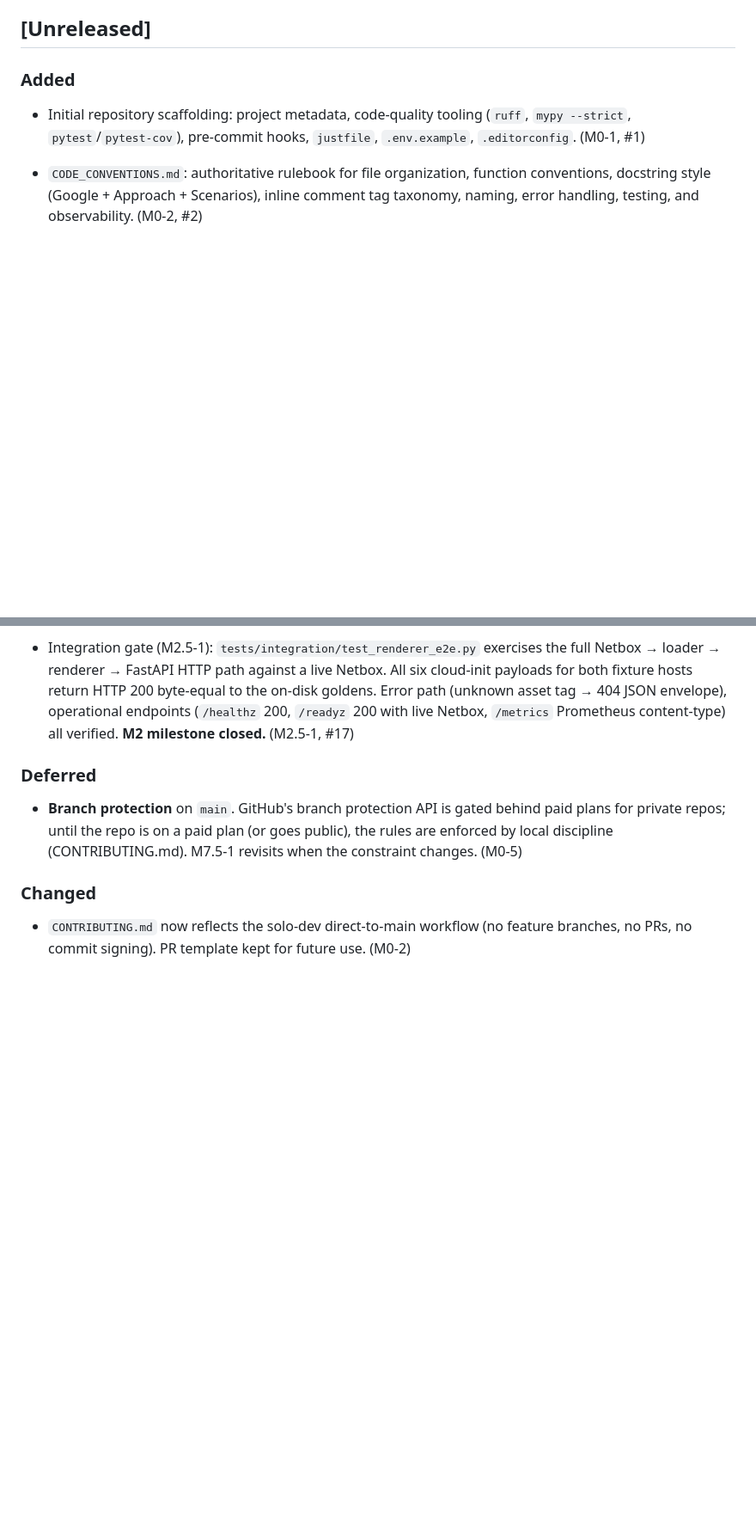
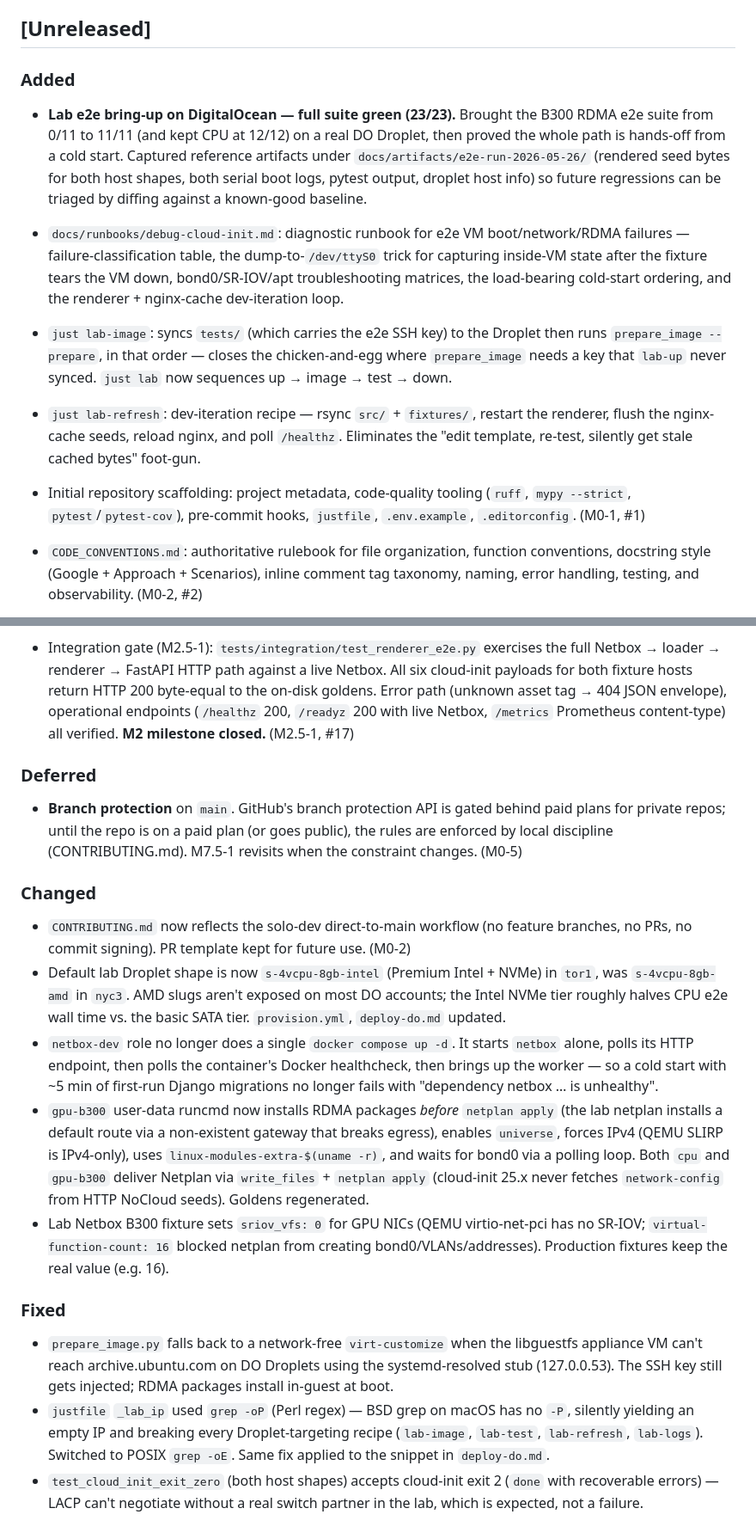
Before and after one commit to kg-aifabrik/host-config, a Markdown page: CHANGELOG.md, 2 parts joined by grey strips. Shown at 86% size. GitHub-like rendering; blank space fills up the shorter version.

```diff
--- a/CHANGELOG.md
+++ b/CHANGELOG.md
@@ -8,6 +8,27 @@ and this project adheres to [Semantic Versioning](https://semver.org/spec/v2.0.0
 ## [Unreleased]
 
 ### Added
+
+- **Lab e2e bring-up on DigitalOcean — full suite green (23/23).** Brought the
+  B300 RDMA e2e suite from 0/11 to 11/11 (and kept CPU at 12/12) on a real DO
+  Droplet, then proved the whole path is hands-off from a cold start. Captured
+  reference artifacts under `docs/artifacts/e2e-run-2026-05-26/` (rendered seed
+  bytes for both host shapes, both serial boot logs, pytest output, droplet
+  host info) so future regressions can be triaged by diffing against a
+  known-good baseline.
+- `docs/runbooks/debug-cloud-init.md`: diagnostic runbook for e2e VM
+  boot/network/RDMA failures — failure-classification table, the
+  dump-to-`/dev/ttyS0` trick for capturing inside-VM state after the fixture
+  tears the VM down, bond0/SR-IOV/apt troubleshooting matrices, the load-bearing
+  cold-start ordering, and the renderer + nginx-cache dev-iteration loop.
+- `just lab-image`: syncs `tests/` (which carries the e2e SSH key) to the
+  Droplet then runs `prepare_image --prepare`, in that order — closes the
+  chicken-and-egg where `prepare_image` needs a key that `lab-up` never synced.
+  `just lab` now sequences up → image → test → down.
+- `just lab-refresh`: dev-iteration recipe — rsync `src/` + `fixtures/`, restart
+  the renderer, flush the nginx-cache seeds, reload nginx, and poll `/healthz`.
+  Eliminates the "edit template, re-test, silently get stale cached bytes"
+  foot-gun.
 
 - Initial repository scaffolding: project metadata, code-quality tooling (`ruff`, `mypy --strict`, `pytest`/`pytest-cov`), pre-commit hooks, `justfile`, `.env.example`, `.editorconfig`. (M0-1, #1)
 - `CODE_CONVENTIONS.md`: authoritative rulebook for file organization, function conventions, docstring style (Google + Approach + Scenarios), inline comment tag taxonomy, naming, error handling, testing, and observability. (M0-2, #2)
@@ -71,3 +92,36 @@ and this project adheres to [Semantic Versioning](https://semver.org/spec/v2.0.0
 ### Changed
 
 - `CONTRIBUTING.md` now reflects the solo-dev direct-to-main workflow (no feature branches, no PRs, no commit signing). PR template kept for future use. (M0-2)
+- Default lab Droplet shape is now `s-4vcpu-8gb-intel` (Premium Intel + NVMe)
+  in `tor1`, was `s-4vcpu-8gb-amd` in `nyc3`. AMD slugs aren't exposed on most
+  DO accounts; the Intel NVMe tier roughly halves CPU e2e wall time vs. the
+  basic SATA tier. `provision.yml`, `deploy-do.md` updated.
+- `netbox-dev` role no longer does a single `docker compose up -d`. It starts
+  `netbox` alone, polls its HTTP endpoint, then polls the container's Docker
+  healthcheck, then brings up the worker — so a cold start with ~5 min of
+  first-run Django migrations no longer fails with "dependency netbox … is
+  unhealthy".
+- `gpu-b300` user-data runcmd now installs RDMA packages *before* `netplan
+  apply` (the lab netplan installs a default route via a non-existent gateway
+  that breaks egress), enables `universe`, forces IPv4 (QEMU SLIRP is
+  IPv4-only), uses `linux-modules-extra-$(uname -r)`, and waits for bond0 via a
+  polling loop. Both `cpu` and `gpu-b300` deliver Netplan via `write_files` +
+  `netplan apply` (cloud-init 25.x never fetches `network-config` from HTTP
+  NoCloud seeds). Goldens regenerated.
+- Lab Netbox B300 fixture sets `sriov_vfs: 0` for GPU NICs (QEMU virtio-net-pci
+  has no SR-IOV; `virtual-function-count: 16` blocked netplan from creating
+  bond0/VLANs/addresses). Production fixtures keep the real value (e.g. 16).
+
+### Fixed
+
+- `prepare_image.py` falls back to a network-free `virt-customize` when the
+  libguestfs appliance VM can't reach archive.ubuntu.com on DO Droplets using
+  the systemd-resolved stub (127.0.0.53). The SSH key still gets injected;
+  RDMA packages install in-guest at boot.
+- `justfile` `_lab_ip` used `grep -oP` (Perl regex) — BSD grep on macOS has no
+  `-P`, silently yielding an empty IP and breaking every Droplet-targeting
+  recipe (`lab-image`, `lab-test`, `lab-refresh`, `lab-logs`). Switched to
+  POSIX `grep -oE`. Same fix applied to the snippet in `deploy-do.md`.
+- `test_cloud_init_exit_zero` (both host shapes) accepts cloud-init exit 2
+  (`done` with recoverable errors) — LACP can't negotiate without a real switch
+  partner in the lab, which is expected, not a failure.
```
Also changed, not shown: docs/runbooks/deploy-do.md (+49 -10 lines).
